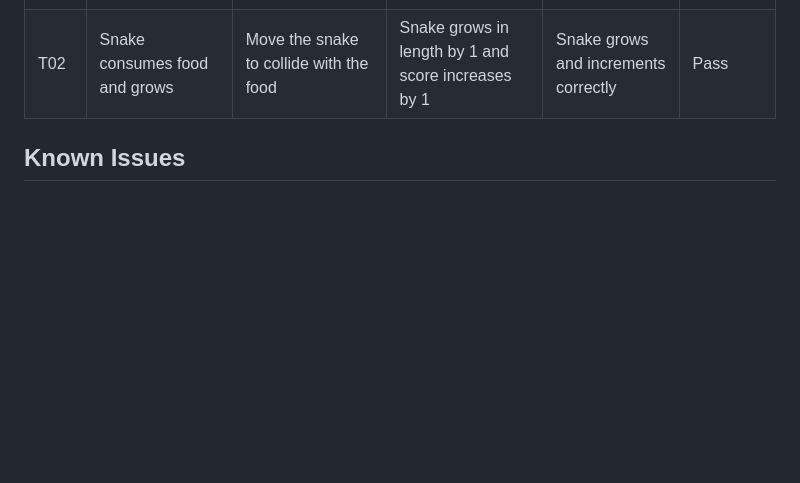
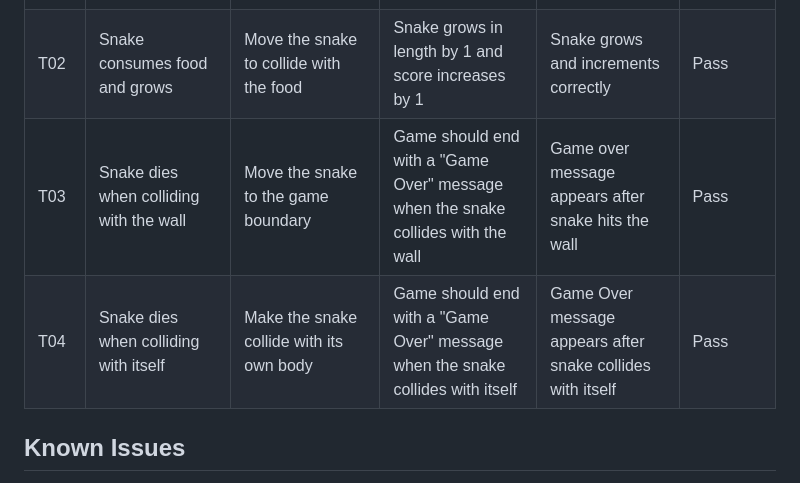
Before and after one commit to Seafzz/Snakepyt, a Markdown page: README.md, the part around the change. Drawn GitHub-style; blank space fills up the shorter version.

Commit message:
manual testing, snake coliding with boundary or itself

```diff
--- a/README.md
+++ b/README.md
@@ -44,6 +44,8 @@ Welcome to the Snake Game implemented in Python using the `curses` library. This
 |-------------|--------------------------------------------------|---------------------------------------------|----------------------------------------------------------------------------------------------------------|----------------------------------------------------------|---------------|
 | T01 | Snake movement in all directions | Press **UP**, **DOWN**, **LEFT**, **RIGHT** keys | Snake should move in the respective direction with each key press | Snake moves as expected in all directions | Pass |
 | T02 | Snake consumes food and grows | Move the snake to collide with the food | Snake grows in length by 1 and score increases by 1 |Snake grows and increments correctly| Pass |
+| T03 | Snake dies when colliding with the wall | Move the snake to the game boundary | Game should end with a "Game Over" message when the snake collides with the wall | Game over message appears after snake hits the wall | Pass |
+| T04 | Snake dies when colliding with itself | Make the snake collide with its own body | Game should end with a "Game Over" message when the snake collides with itself | Game Over message appears after snake collides with itself | Pass |
 
 
 ## Known Issues
```
